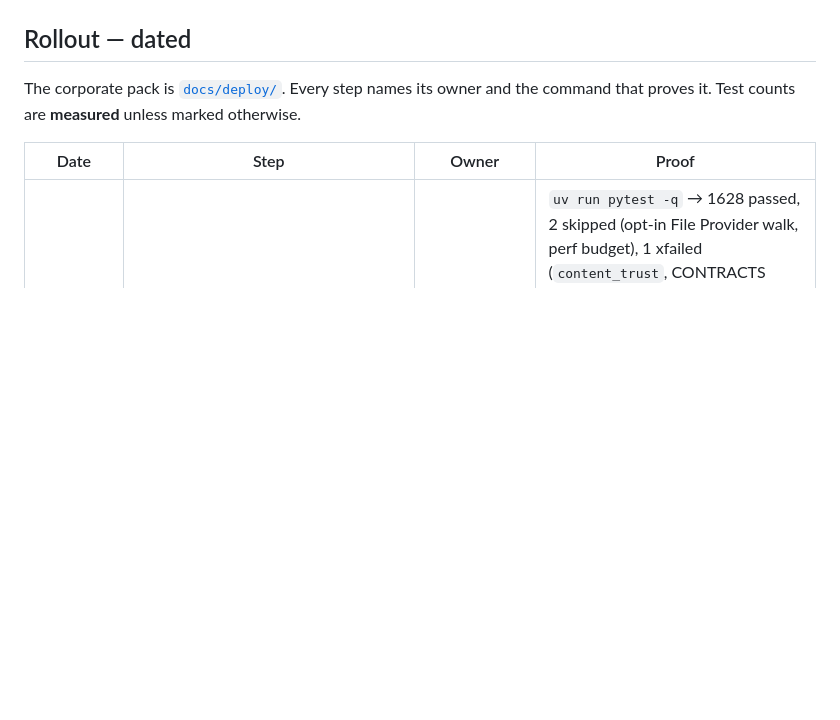
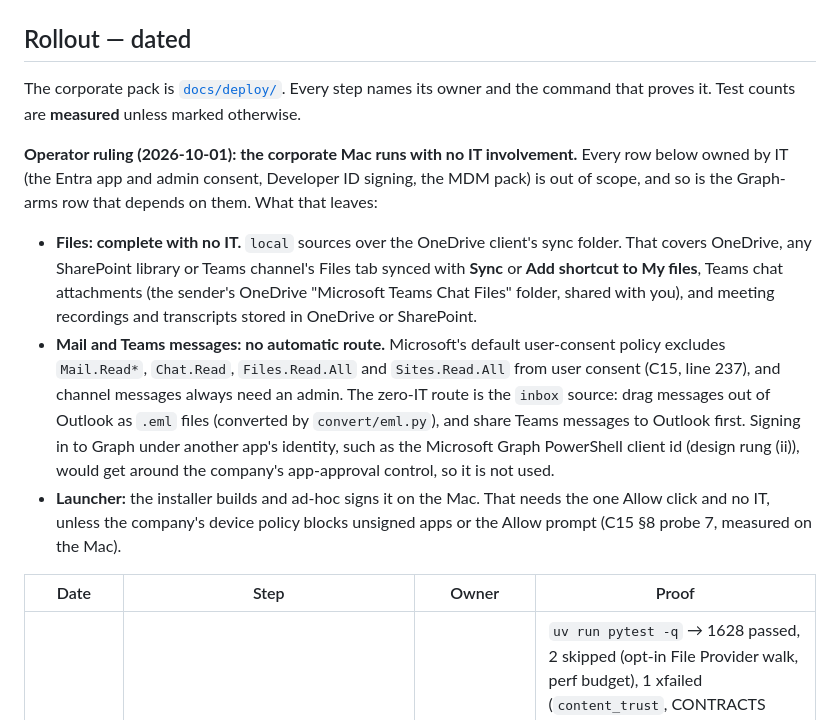
Before and after one commit to renchris/agent-context-sync, a Markdown page: docs/plans/implementation.md, the part around the change. Rendered like a GitHub page; blank space fills up the shorter version.

Commit message:
docs(plans): zero-IT ruling for the corporate Mac and what it leaves in scope

```diff
--- a/docs/plans/implementation.md
+++ b/docs/plans/implementation.md
@@ -42,6 +42,23 @@ whose only open items are named operator or IT actions.
 
 The corporate pack is [`docs/deploy/`](../deploy/README.md). Every step names its owner and the command that
 proves it. Test counts are **measured** unless marked otherwise.
+
+**Operator ruling (2026-10-01): the corporate Mac runs with no IT involvement.** Every row below owned by IT (the
+Entra app and admin consent, Developer ID signing, the MDM pack) is out of scope, and so is the Graph-arms row that
+depends on them. What that leaves:
+
+- **Files: complete with no IT.** `local` sources over the OneDrive client's sync folder. That covers OneDrive, any
+  SharePoint library or Teams channel's Files tab synced with **Sync** or **Add shortcut to My files**, Teams chat
+  attachments (the sender's OneDrive "Microsoft Teams Chat Files" folder, shared with you), and meeting recordings
+  and transcripts stored in OneDrive or SharePoint.
+- **Mail and Teams messages: no automatic route.** Microsoft's default user-consent policy excludes `Mail.Read*`,
+  `Chat.Read`, `Files.Read.All` and `Sites.Read.All` from user consent (C15, line 237), and channel messages always
+  need an admin. The zero-IT route is the `inbox` source: drag messages out of Outlook as `.eml` files (converted by
+  `convert/eml.py`), and share Teams messages to Outlook first. Signing in to Graph under another app's identity, such
+  as the Microsoft Graph PowerShell client id (design rung (ii)), would get around the company's app-approval
+  control, so it is not used.
+- **Launcher:** the installer builds and ad-hoc signs it on the Mac. That needs the one Allow click and no IT,
+  unless the company's device policy blocks unsigned apps or the Allow prompt (C15 §8 probe 7, measured on the Mac).
 
 | Date | Step | Owner | Proof |
 |---|---|---|---|
```
